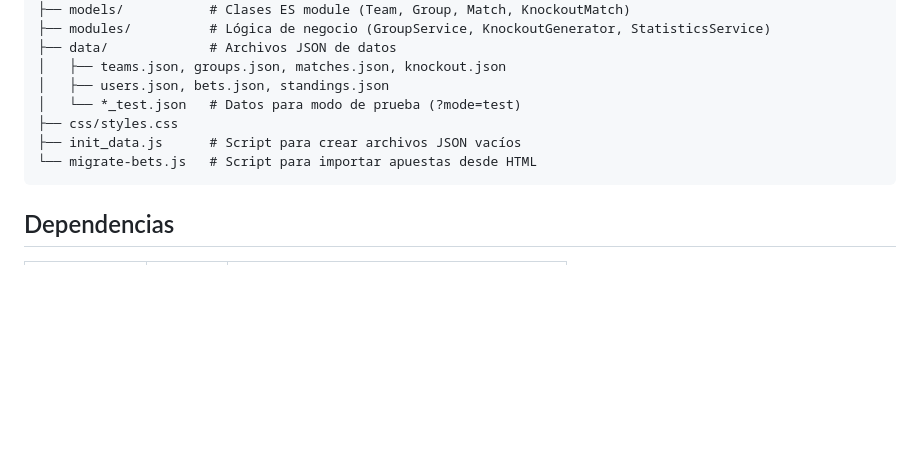
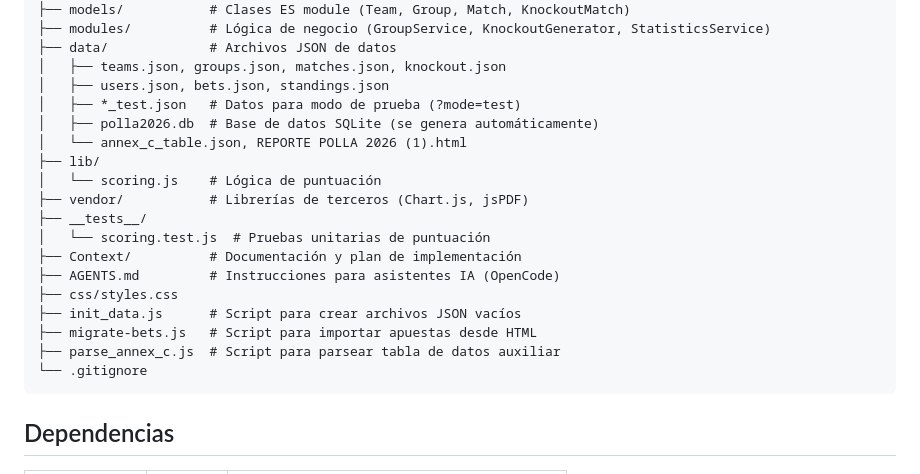
Before and after one commit to arivam/mundial2026, a Markdown page: README.md, the part around the change. Drawn GitHub-style; blank space fills up the shorter version.

Commit message:
README.md actualizado

````diff
--- a/README.md
+++ b/README.md
@@ -50,10 +50,21 @@ Mundial2026/
 ├── data/             # Archivos JSON de datos
 │   ├── teams.json, groups.json, matches.json, knockout.json
 │   ├── users.json, bets.json, standings.json
-│   └── *_test.json   # Datos para modo de prueba (?mode=test)
+│   ├── *_test.json   # Datos para modo de prueba (?mode=test)
+│   ├── polla2026.db  # Base de datos SQLite (se genera automáticamente)
+│   └── annex_c_table.json, REPORTE POLLA 2026 (1).html
+├── lib/
+│   └── scoring.js    # Lógica de puntuación
+├── vendor/           # Librerías de terceros (Chart.js, jsPDF)
+├── __tests__/
+│   └── scoring.test.js  # Pruebas unitarias de puntuación
+├── Context/          # Documentación y plan de implementación
+├── AGENTS.md         # Instrucciones para asistentes IA (OpenCode)
 ├── css/styles.css
 ├── init_data.js      # Script para crear archivos JSON vacíos
-└── migrate-bets.js   # Script para importar apuestas desde HTML
+├── migrate-bets.js   # Script para importar apuestas desde HTML
+├── parse_annex_c.js  # Script para parsear tabla de datos auxiliar
+└── .gitignore
 ```
 
 ## Dependencias
````
